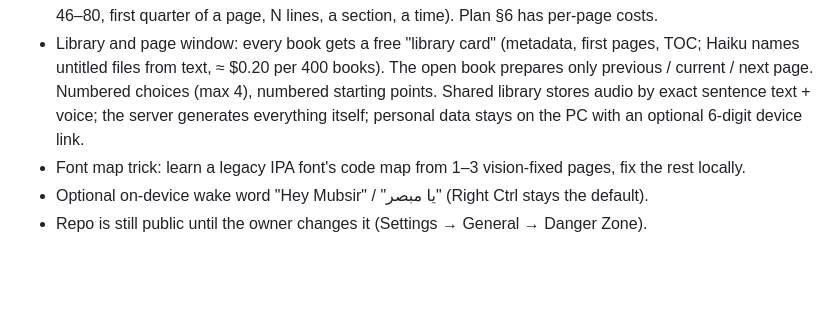
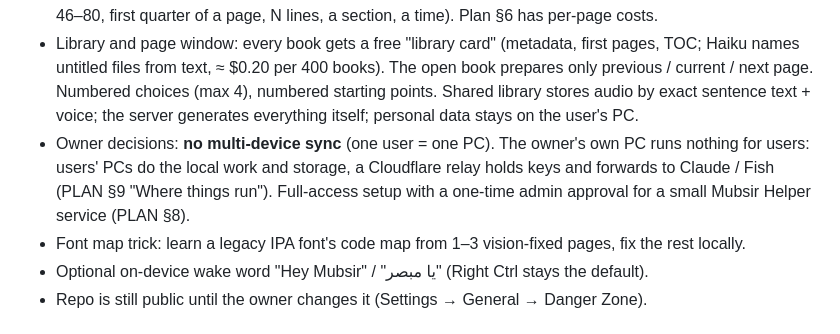
Before and after one commit to dusk-futile/mubsir, a Markdown page: docs/HANDOFF.md, the part around the change. GitHub-like rendering; blank space fills up the shorter version.

```diff
--- a/docs/HANDOFF.md
+++ b/docs/HANDOFF.md
@@ -18,8 +18,11 @@ Update this file at the end of every session. Newest entry on top.
 - Library and page window: every book gets a free "library card" (metadata, first pages, TOC; Haiku names
   untitled files from text, ≈ $0.20 per 400 books). The open book prepares only previous / current / next
   page. Numbered choices (max 4), numbered starting points. Shared library stores audio by exact sentence
-  text + voice; the server generates everything itself; personal data stays on the PC with an optional
-  6-digit device link.
+  text + voice; the server generates everything itself; personal data stays on the user's PC.
+- Owner decisions: **no multi-device sync** (one user = one PC). The owner's own PC runs nothing for
+  users: users' PCs do the local work and storage, a Cloudflare relay holds keys and forwards to
+  Claude / Fish (PLAN §9 "Where things run"). Full-access setup with a one-time admin approval for a
+  small Mubsir Helper service (PLAN §8).
 - Font map trick: learn a legacy IPA font's code map from 1–3 vision-fixed pages, fix the rest locally.
 - Optional on-device wake word "Hey Mubsir" / "يا مبصر" (Right Ctrl stays the default).
 - Repo is still public until the owner changes it (Settings → General → Danger Zone).
```
Also changed, not shown: docs/PLAN.md (+38 -4 lines).
